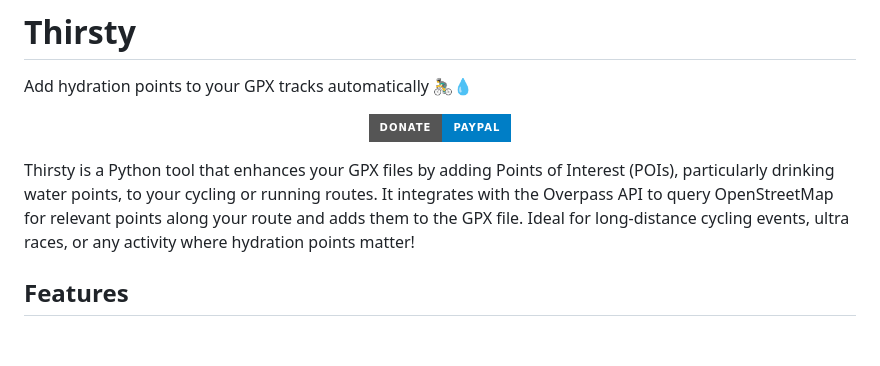
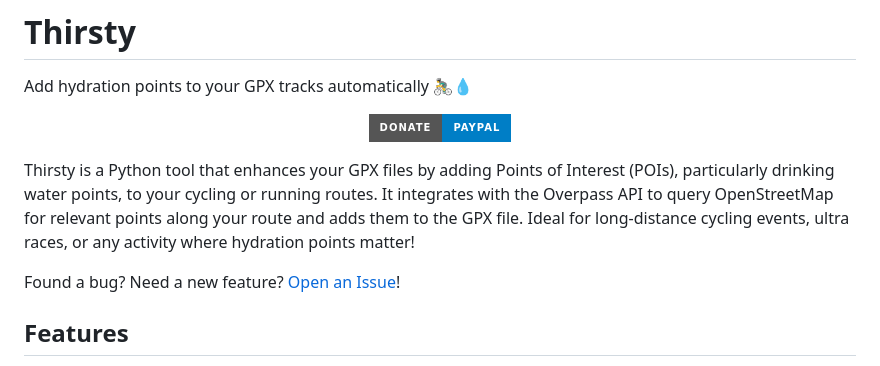
Before and after one commit to noebm/thirsty, a Markdown page: README.md, the part around the change. Rendered like a GitHub page; badges without logos; blank space fills up the shorter version.

Commit message:
chore: add open issue link

```diff
--- a/README.md
+++ b/README.md
@@ -13,6 +13,8 @@ Add hydration points to your GPX tracks automatically 🚴‍♂️💧
 </p>
 
 Thirsty is a Python tool that enhances your GPX files by adding Points of Interest (POIs), particularly drinking water points, to your cycling or running routes. It integrates with the Overpass API to query OpenStreetMap for relevant points along your route and adds them to the GPX file. Ideal for long-distance cycling events, ultra races, or any activity where hydration points matter!
+
+Found a bug? Need a new feature? [Open an Issue](https://github.com/jsleroy/thirsty/issues)!
 
 ## Features
 
```
